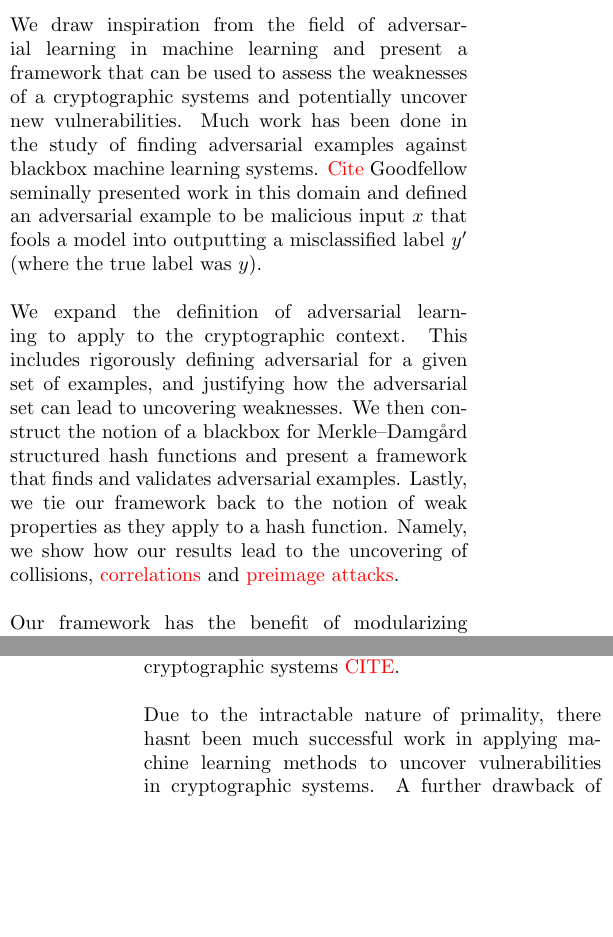
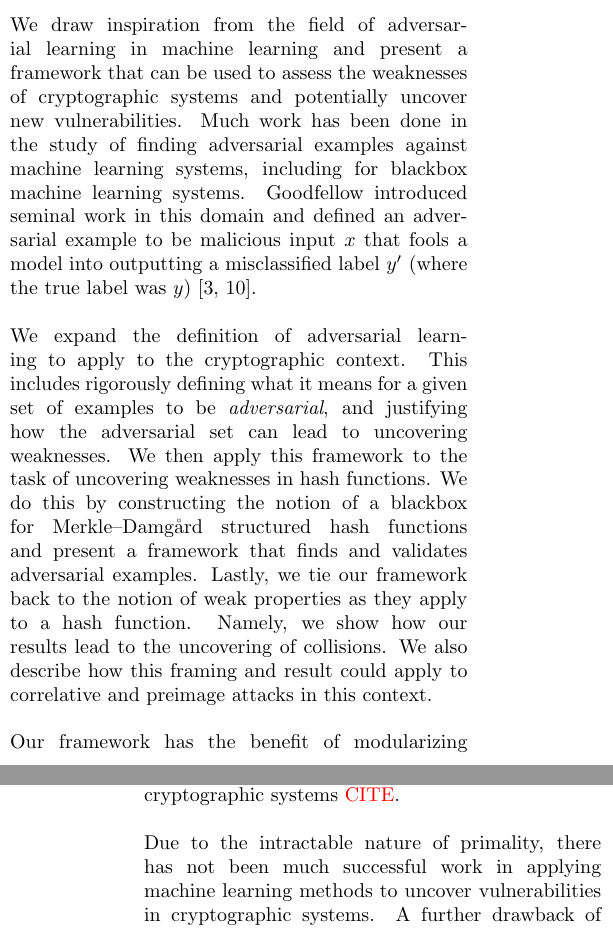
Before and after one commit to gangopad/hash-project, a LaTeX paper (paper/adversarial_hash.tex): two parts of the columns of pages 1 and 2 of 17, joined at a grey line, cut so that both start at the same text, the shorter picture padded with empty space. Compiled offline with pdfLaTeX; a LaTeX package or settings file that is missing is left out.

Commit message:
finish intro

```diff
--- a/paper/adversarial_hash.tex
+++ b/paper/adversarial_hash.tex
@@ -389,12 +388,11 @@ There have been many deterministic efforts that have attempted to find vulnerabi
 \\
 \\
-We draw inspiration from the field of adversarial learning in machine learning and present a framework that can be used to assess the weaknesses of a cryptographic systems and potentially uncover new vulnerabilities. Much work has been done in the study of finding adversarial examples against blackbox machine learning systems. \textcolor{red}{Cite} Goodfellow seminally presented work in this domain and defined an adversarial example to be malicious input $x$ that fools a model into outputting a misclassified label $y'$ (where the true label was $y$).
+We draw inspiration from the field of adversarial learning in machine learning and present a framework that can be used to assess the weaknesses of cryptographic systems and potentially uncover new vulnerabilities. Much work has been done in the study of finding adversarial examples against machine learning systems, including for blackbox machine learning systems. Goodfellow introduced seminal work in this domain and defined an adversarial example to be malicious input $x$ that fools a model into outputting a misclassified label $y'$ (where the true label was $y$)~\cite{goodfellow2014generative, kurakin2016adversarial}.
 \\
 \\
-We expand the definition of adversarial learning to apply to the cryptographic context. This includes rigorously defining adversarial for a given set of examples, and justifying how the adversarial set can lead to uncovering weaknesses. We then construct the notion of a blackbox for Merkle{\textendash}Damg\r{a}rd structured hash functions and present a framework that finds and validates adversarial examples. Lastly, we tie our framework back to the notion of weak properties as they apply to a hash function. Namely, we show how our results lead to the uncovering of collisions, \textcolor{red}{correlations} and \textcolor{red}{preimage attacks}.
+We expand the definition of adversarial learning to apply to the cryptographic context. This includes rigorously defining what it means for a given set of examples to be \emph{adversarial}, and justifying how the adversarial set can lead to uncovering weaknesses. We then apply this framework to the task of uncovering weaknesses in hash functions. We do this by constructing the notion of a blackbox for Merkle{\textendash}Damg\r{a}rd structured hash functions and present a framework that finds and validates adversarial examples. Lastly, we tie our framework back to the notion of weak properties as they apply to a hash function. Namely, we show how our results lead to the uncovering of collisions. We also describe how this framing and result could apply to correlative and preimage attacks in this context.\\
 \\
-\\
-Our framework has the benefit of modularizing the process of defining, uncovering and validating adversariality. Hence, although we present an end to end pipeline specifically for Merkle{\textendash}Damg\r{a}rd structured hash functions, our framework can be applied to any cryptographic system that fits within our blackbox paradigm. We specifically present results in the context of the MD5 algorithm due to ease of comparison but we discuss how our methods can be applied similarly to the class of Merkle{\textendash}Damg\r{a}rd structured hash functions including the class of SHA1 and SHA2 algorithms.
+Our framework has the benefit of modularizing the process of defining, uncovering and validating adversariality. Hence, although we present an end to end pipeline specifically for Merkle{\textendash}Damg\r{a}rd structured hash functions, our framework can be applied to any cryptographic system that fits within our blackbox paradigm. We specifically present results in the context of the MD5 algorithm due to ease of comparison but we discuss how our methods can be applied similarly to the class of Merkle{\textendash}Damg\r{a}rd structured hash functions including the SHA1 and SHA2 algorithms.
 
 %-------------------------------------------------------------------------------
 \subsection{Related Work}
@@ -403,9 +401,9 @@ We outline related work that has been conducted in the areas of exploiting hash
 \\
 \\
-Much work has been done in relating machine learning methods to cryptography and cryptographic systems. Rivest's seminal paper on the topic (\ref{rivest1991cryptography}) outlines the mathematical and semantic relationships between the two fields. There have been many studies that attempt to use machine learning to find mathematical or implementation vulnerabilities in cryptographic systems \textcolor{red}{CITE}.
+Much work has been done in relating machine learning methods to cryptography and cryptographic systems. Rivest's seminal paper on the topic (~\cite{rivest1991cryptography}) outlines the mathematical and semantic relationships between the two fields. There have been many studies that attempt to use machine learning to find mathematical or implementation vulnerabilities in cryptographic systems \textcolor{red}{CITE}.
 \\
 \\
-Due to the intractable nature of primality, there hasnt been much successful work in applying machine learning methods to uncover vulnerabilities in cryptographic systems. A further drawback of machine learning methods is the lack of reproducibility due to the empirical nature of the field. Thus requiring replication of data and parameters to uncover interesting results. Nonetheless, we present a machine learning framework that allows us to systematically uncover vulnerabilities in hash functions by exploiting relations between construction and input. Our framework based approach allows us to overcome the traditional issues in applying machine learning to find vulnerabilities and throughout the paper we emphasize the framing of our solution with respects to reproducability and explainability.
+Due to the intractable nature of primality, there has not been much successful work in applying machine learning methods to uncover vulnerabilities in cryptographic systems. A further drawback of machine learning methods is the lack of reproducibility due to the empirical nature of the field. Thus requiring replication of data and parameters to uncover interesting results. Nonetheless, we present a machine learning framework that allows us to systematically uncover vulnerabilities in hash functions by exploiting relations between construction and input. Our framework based approach allows us to overcome the traditional issues in applying machine learning to find vulnerabilities and throughout the paper we emphasize the framing of our solution with respects to reproducibility and explainability.
 
 %-------------------------------------------------------------------------------
 \section{Contributions}
```
Also changed, not shown: paper/adversarial_hash.tex (5 more changed lines).
